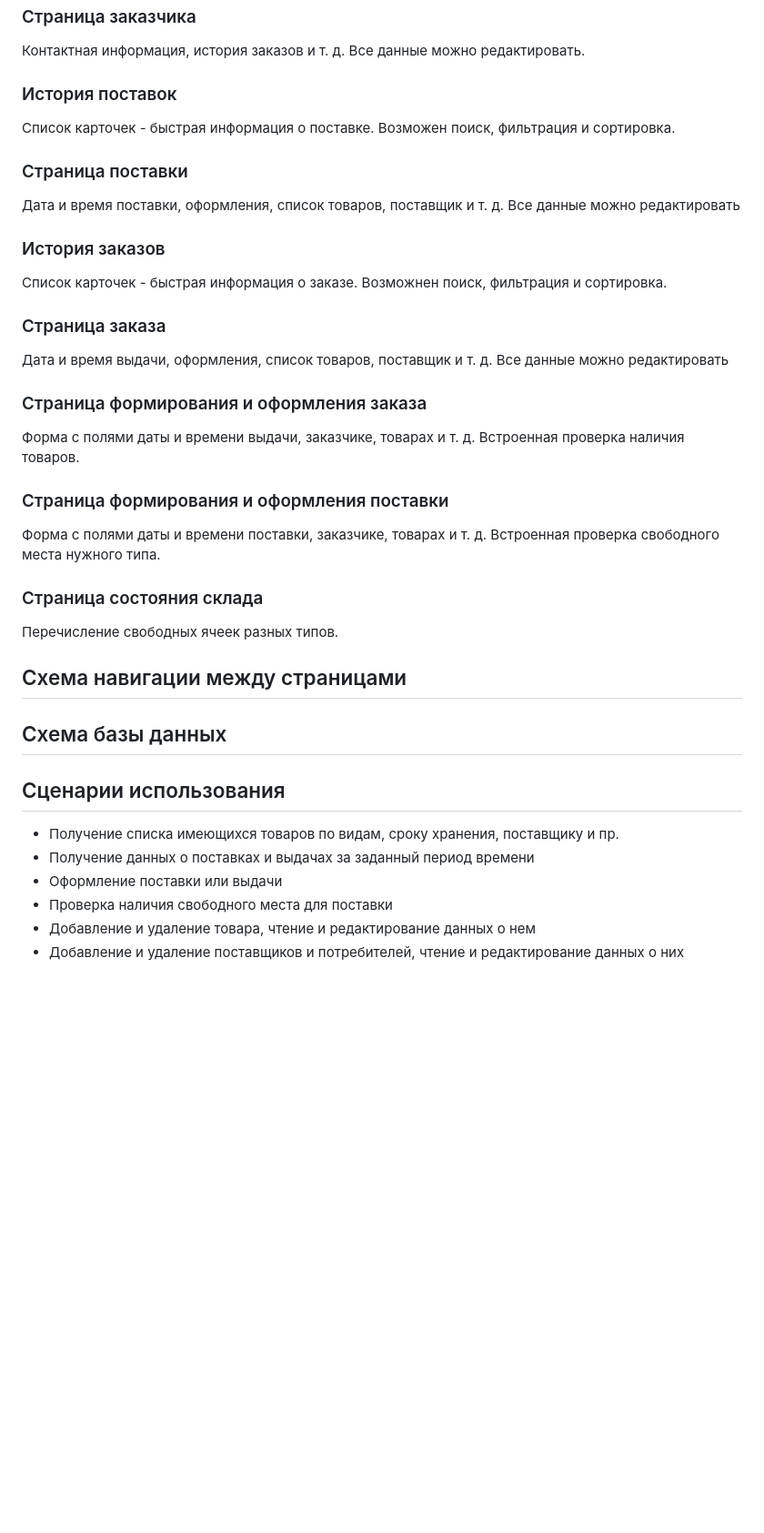
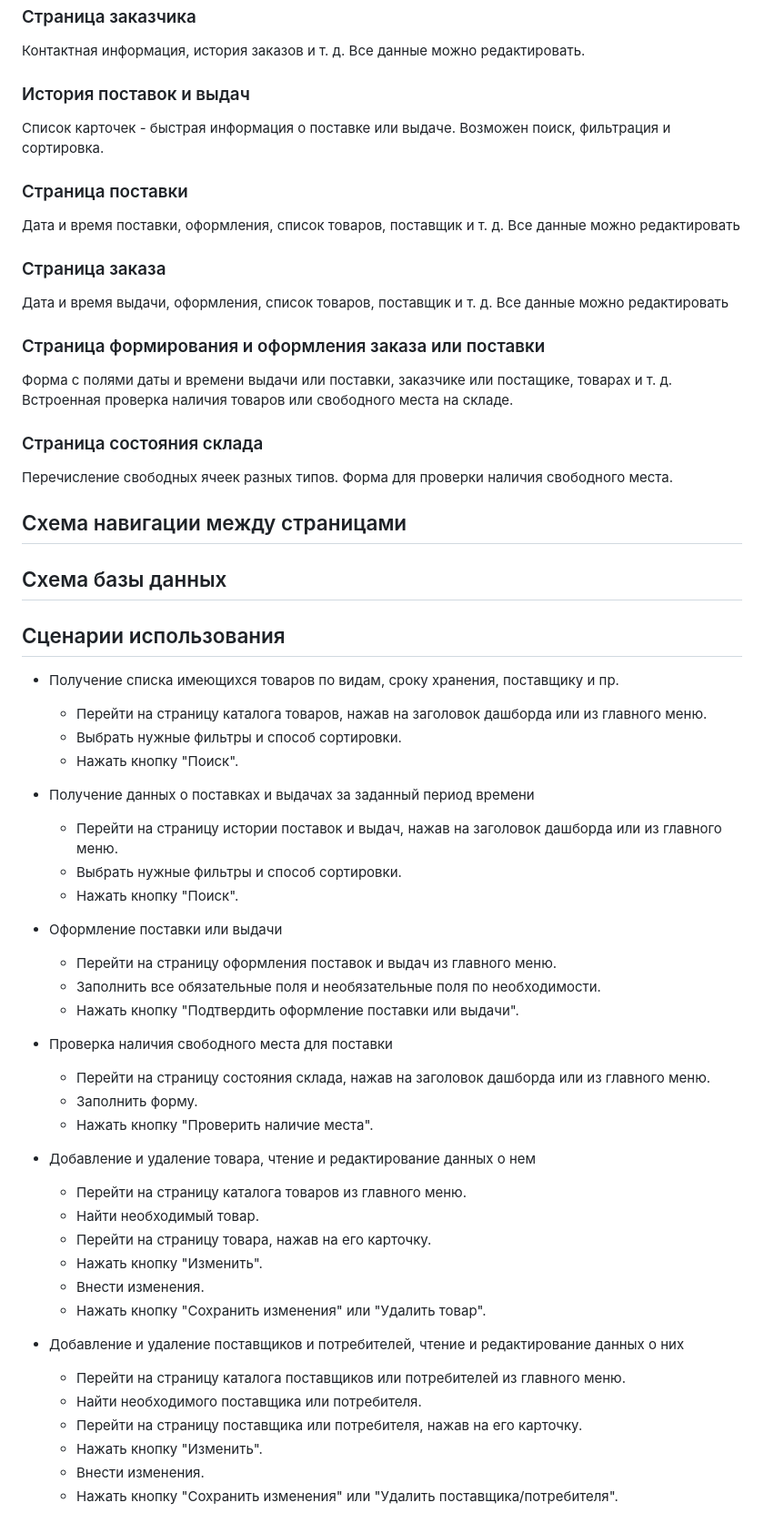
Before and after one commit to naya451/web-prak, a Markdown page: README.md, the part around the change printed below. Shown: that part at 91% size. Drawn GitHub-style; blank space fills up the shorter version.

```diff
--- a/README.md
+++ b/README.md
@@ -40,26 +38,20 @@
 ### Страница заказчика
 Контактная информация, история заказов и т. д. Все данные можно редактировать.
 
-### История поставок
-Список карточек - быстрая информация о поставке. Возможен поиск, фильтрация и сортировка.
+### История поставок и выдач
+Список карточек - быстрая информация о поставке или выдаче. Возможен поиск, фильтрация и сортировка.
 
 ### Страница поставки
 Дата и время поставки, оформления, список товаров, поставщик и т. д. Все данные можно редактировать
 
-### История заказов
-Список карточек - быстрая информация о заказе. Возможнен поиск, фильтрация и сортировка.
-
 ### Страница заказа
 Дата и время выдачи, оформления, список товаров, поставщик и т. д. Все данные можно редактировать
 
-### Страница формирования и оформления заказа
-Форма с полями даты и времени выдачи, заказчике, товарах и т. д. Встроенная проверка наличия товаров.
-
-### Страница формирования и оформления поставки
-Форма с полями даты и времени поставки, заказчике, товарах и т. д. Встроенная проверка свободного места нужного типа.
+### Страница формирования и оформления заказа или поставки
+Форма с полями даты и времени выдачи или поставки, заказчике или постащике, товарах и т. д. Встроенная проверка наличия товаров или свободного места на складе.
 
 ### Страница состояния склада
-Перечисление свободных ячеек разных типов.
+Перечисление свободных ячеек разных типов. Форма для проверки наличия свободного места.
 
 Схема навигации между страницами
 -----------------
@@ -70,8 +62,37 @@
 Сценарии использования
 ----------------------
 - Получение списка имеющихся товаров по видам, сроку хранения, поставщику и пр.
+  - Перейти на страницу каталога товаров, нажав на заголовок дашборда или из главного меню.
+  - Выбрать нужные фильтры и способ сортировки.
+  - Нажать кнопку "Поиск".
+
 - Получение данных о поставках и выдачах за заданный период времени
+  - Перейти на страницу истории поставок и выдач, нажав на заголовок дашборда или из главного меню.
+  - Выбрать нужные фильтры и способ сортировки.
+  - Нажать кнопку "Поиск".
+
 - Оформление поставки или выдачи
+  - Перейти на страницу оформления поставок и выдач из главного меню.
+  - Заполнить все обязательные поля и необязательные поля по необходимости.
+  - Нажать кнопку "Подтвердить оформление поставки или выдачи".
+
 - Проверка наличия свободного места для поставки
+  - Перейти на страницу состояния склада, нажав на заголовок дашборда или из главного меню.
+  - Заполнить форму.
+  - Нажать кнопку "Проверить наличие места".
+
 - Добавление и удаление товара, чтение и редактирование данных о нем
+  - Перейти на страницу каталога товаров из главного меню.
+  - Найти необходимый товар.
+  - Перейти на страницу товара, нажав на его карточку.
+  - Нажать кнопку "Изменить".
+  - Внести изменения.
+  - Нажать кнопку "Сохранить изменения" или "Удалить товар".
+
 - Добавление и удаление поставщиков и потребителей, чтение и редактирование данных о них
+  - Перейти на страницу каталога поставщиков или потребителей из главного меню.
+  - Найти необходимого поставщика или потребителя.
+  - Перейти на страницу поставщика или потребителя, нажав на его карточку.
+  - Нажать кнопку "Изменить".
+  - Внести изменения.
+  - Нажать кнопку "Сохранить изменения" или "Удалить поставщика/потребителя".
```
Also changed, not shown: other parts of README.md (+5 -7 lines).
